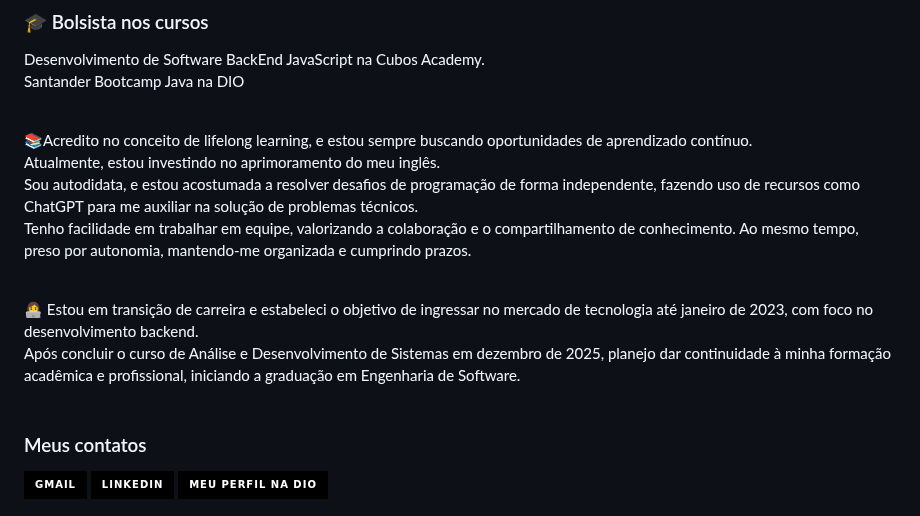
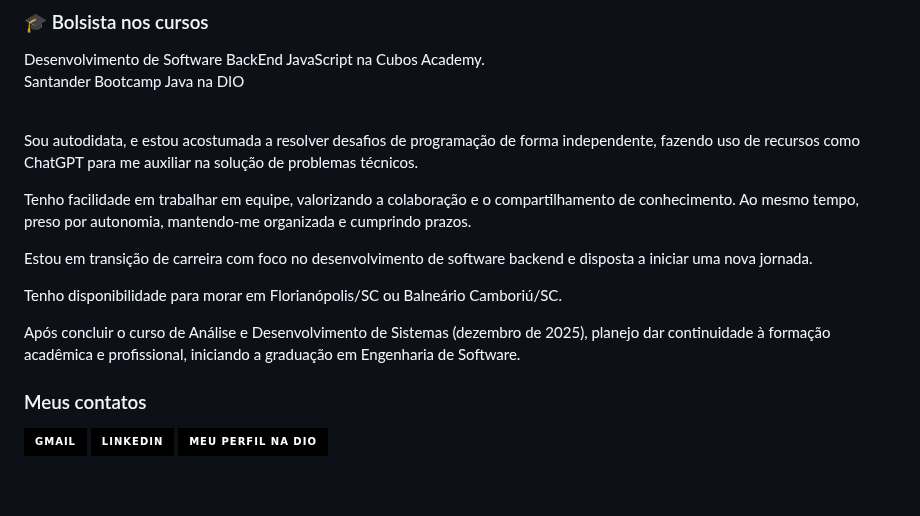
Before and after one commit to veronicabierhals/veronicabierhals, a Markdown page: README.md, the part around the change. Rendered like a GitHub page; badges without logos; blank space fills up the shorter version.

```diff
--- a/README.md
+++ b/README.md
@@ -7,13 +7,16 @@ Análise e Desenvolvimento de Sistemas na Uninter.<br/>
 Desenvolvimento de Software BackEnd JavaScript na Cubos Academy.<br/>
 Santander Bootcamp Java na DIO<br/><br/>
 
-📚Acredito no conceito de lifelong learning, e estou sempre buscando oportunidades de aprendizado contínuo.<br/>
-Atualmente, estou investindo no aprimoramento do meu inglês.<br/>
-Sou autodidata, e estou acostumada a resolver desafios de programação de forma independente, fazendo uso de recursos como ChatGPT para me auxiliar na solução de problemas técnicos.<br/>
-Tenho facilidade em trabalhar em equipe, valorizando a colaboração e o compartilhamento de conhecimento. Ao mesmo tempo, preso por autonomia, mantendo-me organizada e cumprindo prazos.<br/><br/>
+Sou autodidata, e estou acostumada a resolver desafios de programação de forma independente, fazendo uso de recursos como ChatGPT para me auxiliar na solução de problemas técnicos.
 
-👩‍💻 Estou em transição de carreira e estabeleci o objetivo de ingressar no mercado de tecnologia até janeiro de 2023, com foco no desenvolvimento backend.<br/>
-Após concluir o curso de Análise e Desenvolvimento de Sistemas em dezembro de 2025, planejo dar continuidade à minha formação acadêmica e profissional, iniciando a graduação em Engenharia de Software.<br/><br/>
+Tenho facilidade em trabalhar em equipe, valorizando a colaboração e o compartilhamento de conhecimento.
+Ao mesmo tempo, preso por autonomia, mantendo-me organizada e cumprindo prazos.
+
+Estou em transição de carreira com foco no desenvolvimento de software backend e disposta a iniciar uma nova jornada.
+
+Tenho disponibilidade para morar em Florianópolis/SC ou Balneário Camboriú/SC.
+
+Após concluir o curso de Análise e Desenvolvimento de Sistemas (dezembro de 2025), planejo dar continuidade à formação acadêmica e profissional, iniciando a graduação em Engenharia de Software.
 
 
 ### Meus contatos <br/>
```
